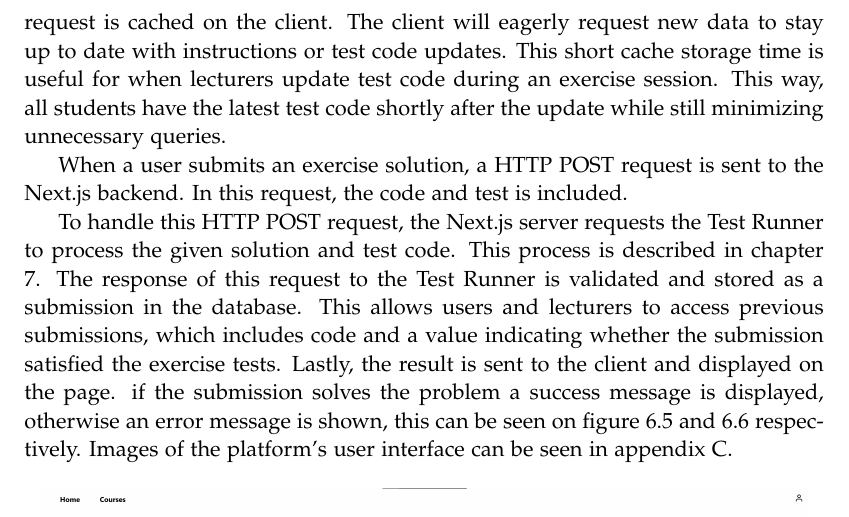
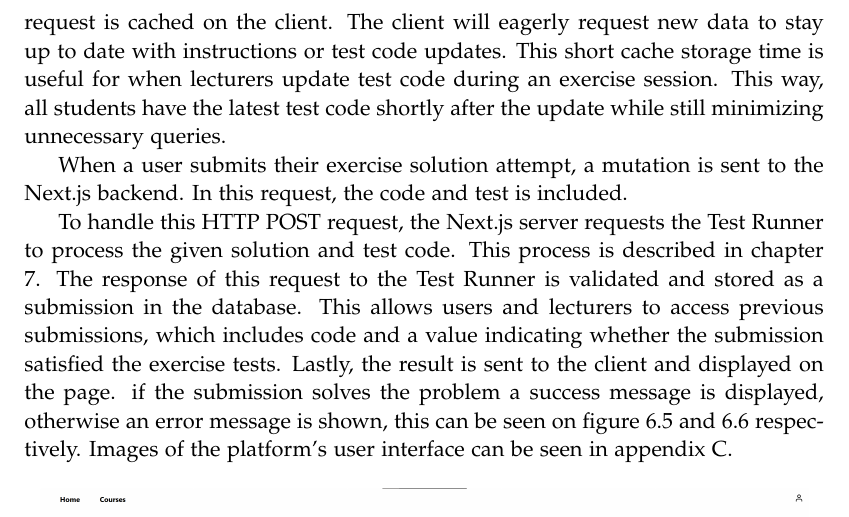
Before and after one commit to chhoumann/p7, a LaTeX thesis (report/master.tex, which reads report/sections/Frontend/client-server-interaction.tex): part of page 36 of 70, cut so that both start at the same text. Compiled offline with pdfLaTeX.

Commit message:
Update report/sections/Frontend/client-server-interaction.tex
Co-authored-by: Christian Bager Bach Houmann <christian@bagerbach.com>

```diff
--- a/report/sections/Frontend/client-server-interaction.tex
+++ b/report/sections/Frontend/client-server-interaction.tex
@@ -17,7 +17,7 @@ The client will eagerly request new data to stay up to date with instructions or
 This short cache storage time is useful for when lecturers update test code during an exercise session.
 This way, all students have the latest test code shortly after the update while still minimizing unnecessary queries.
 
-When a user submits an exercise solution, a HTTP POST request is sent to the Next.js backend.
+When a user submits their exercise solution attempt, a mutation is sent to the Next.js backend.
 In this request, the code and test is included.
 
 To handle this HTTP POST request, the Next.js server requests the Test Runner to process the given solution and test code.
```
